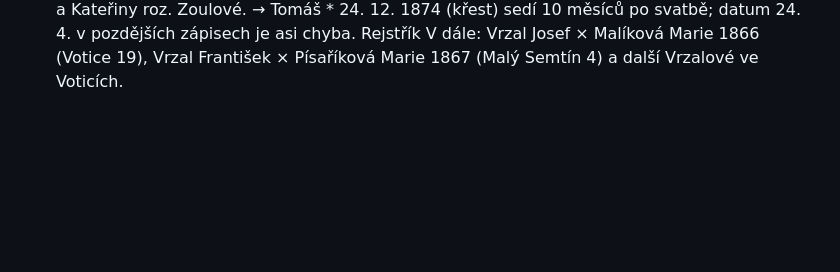
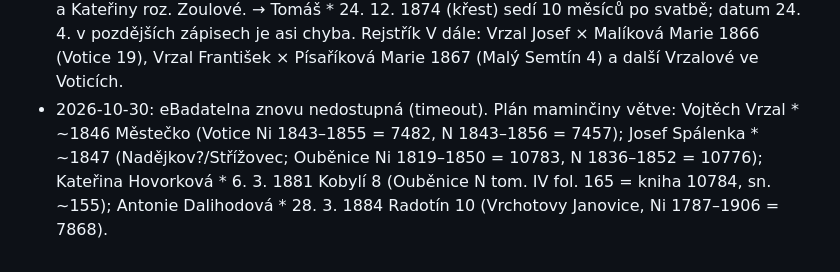
Before and after one commit to eismanntomas-prog/tomas, a Markdown page: data/research_log.md, the part around the change. Drawn GitHub-style; blank space fills up the shorter version.

Commit message:
Deník: plán maminčiny větve
Co-Authored-By: Claude Opus 5.5 <noreply@anthropic.com>
Claude-Session: https://claude.ai/code/session_013JQCczVKREH2rqLEPQZXzu

```diff
--- a/data/research_log.md
+++ b/data/research_log.md
@@ -124,3 +124,6 @@ Konvence: každý řádek = jedno hledání, i neúspěšné. Negativní výsled
 - Votice O 1863–1878 (7476, mikrofilm), rejstřík Oi na konci (V = sn. 223 vpravo), str. 134 = sn. 136: 3. 2. 1874 Vojtěch Vrzal (28), gruntovník Městečko 3, syn Václava V. a Rosalie roz. Macháčkové ze Semtína,
   × Františka Lupáčová (24), dc. Josefa Lupáče, gruntovníka Semtín 5, a Kateřiny roz. Zoulové. → Tomáš * 24. 12. 1874 (křest) sedí 10 měsíců po svatbě; datum 24. 4. v pozdějších zápisech je asi chyba.
   Rejstřík V dále: Vrzal Josef × Malíková Marie 1866 (Votice 19), Vrzal František × Písaříková Marie 1867 (Malý Semtín 4) a další Vrzalové ve Voticích.
+- 2026-10-30: eBadatelna znovu nedostupná (timeout). Plán maminčiny větve: Vojtěch Vrzal * ~1846 Městečko (Votice Ni 1843–1855 = 7482, N 1843–1856 = 7457);
+  Josef Spálenka * ~1847 (Nadějkov?/Střížovec; Ouběnice Ni 1819–1850 = 10783, N 1836–1852 = 10776); Kateřina Hovorková * 6. 3. 1881 Kobylí 8 (Ouběnice N tom. IV fol. 165 = kniha 10784, sn. ~155);
+  Antonie Dalihodová * 28. 3. 1884 Radotín 10 (Vrchotovy Janovice, Ni 1787–1906 = 7868).
```
